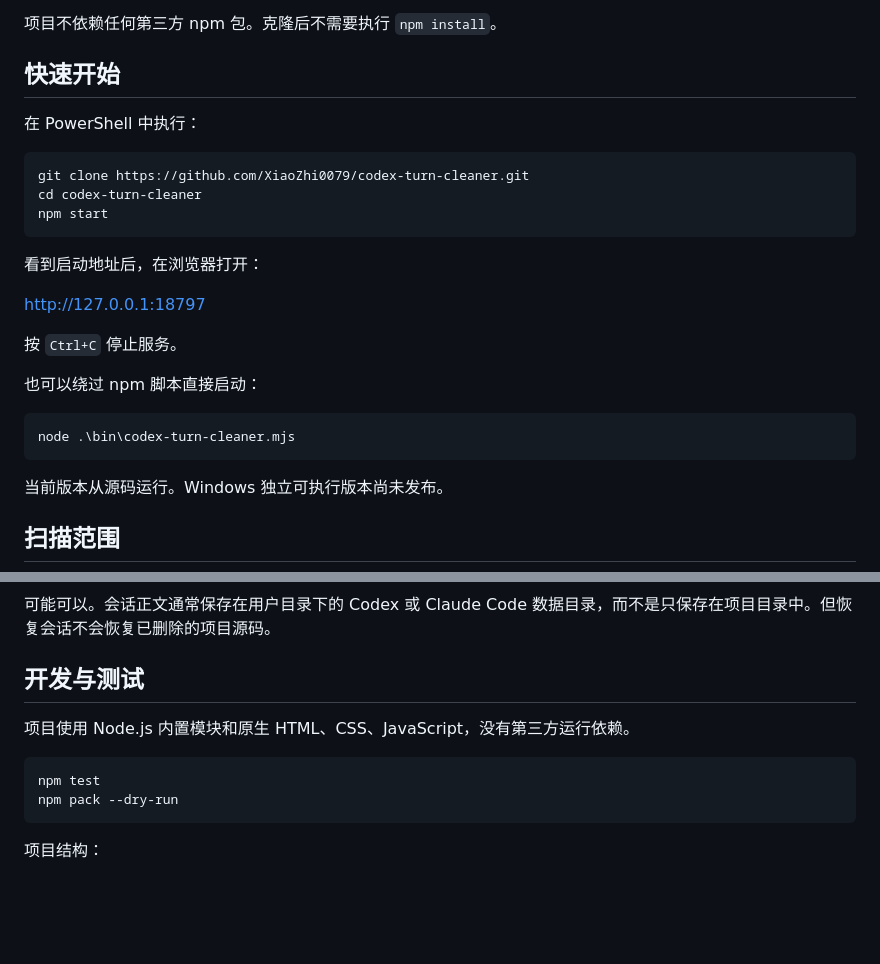
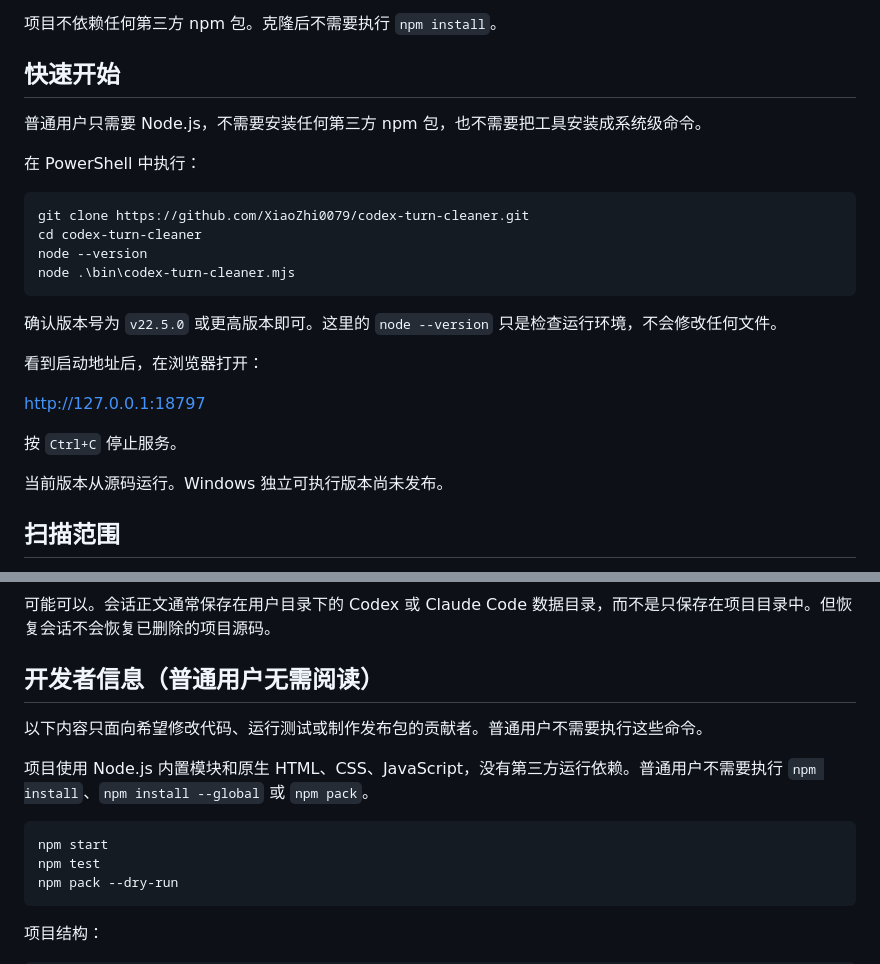
Before and after one commit to XiaoZhi0079/codex-claude-session-manager, a Markdown page: README.md, 2 parts joined by grey strips. Rendered like a GitHub page; blank space fills up the shorter version.

Commit message:
docs: clarify user startup and contributor commands

````diff
--- a/README.md
+++ b/README.md
@@ -29,25 +29,24 @@ Local Session Manager 是一个面向 Windows 的本地会话管理工具，用
 
 ## 快速开始
 
+普通用户只需要 Node.js，不需要安装任何第三方 npm 包，也不需要把工具安装成系统级命令。
+
 在 PowerShell 中执行：
 
 ```powershell
 git clone https://github.com/XiaoZhi0079/codex-turn-cleaner.git
 cd codex-turn-cleaner
-npm start
+node --version
+node .\bin\codex-turn-cleaner.mjs
 ```
+
+确认版本号为 `v22.5.0` 或更高版本即可。这里的 `node --version` 只是检查运行环境，不会修改任何文件。
 
 看到启动地址后，在浏览器打开：
 
 <http://127.0.0.1:18797>
 
 按 `Ctrl+C` 停止服务。
-
-也可以绕过 npm 脚本直接启动：
-
-```powershell
-node .\bin\codex-turn-cleaner.mjs
-```
 
 当前版本从源码运行。Windows 独立可执行版本尚未发布。
 
@@ -253,11 +252,14 @@ npm start -- --port 18798
 
 可能可以。会话正文通常保存在用户目录下的 Codex 或 Claude Code 数据目录，而不是只保存在项目目录中。但恢复会话不会恢复已删除的项目源码。
 
-## 开发与测试
+## 开发者信息（普通用户无需阅读）
 
-项目使用 Node.js 内置模块和原生 HTML、CSS、JavaScript，没有第三方运行依赖。
+以下内容只面向希望修改代码、运行测试或制作发布包的贡献者。普通用户不需要执行这些命令。
+
+项目使用 Node.js 内置模块和原生 HTML、CSS、JavaScript，没有第三方运行依赖。普通用户不需要执行 `npm install`、`npm install --global` 或 `npm pack`。
 
 ```powershell
+npm start
 npm test
 npm pack --dry-run
 ```
````
